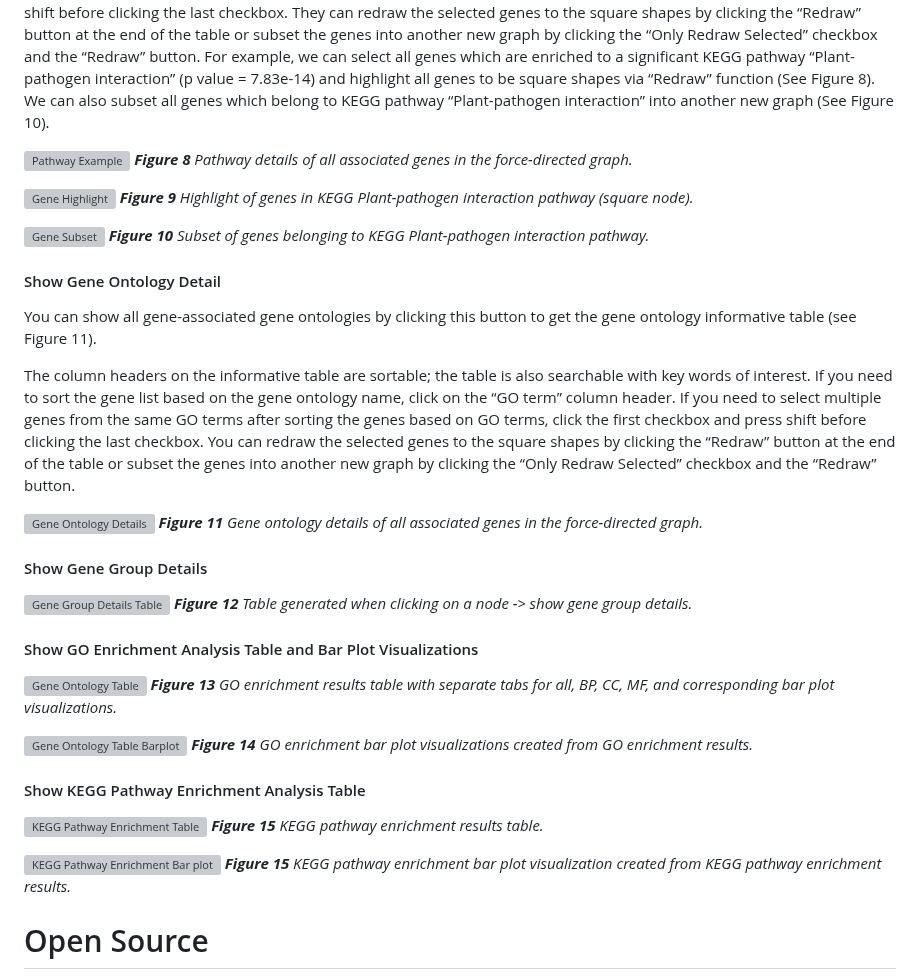
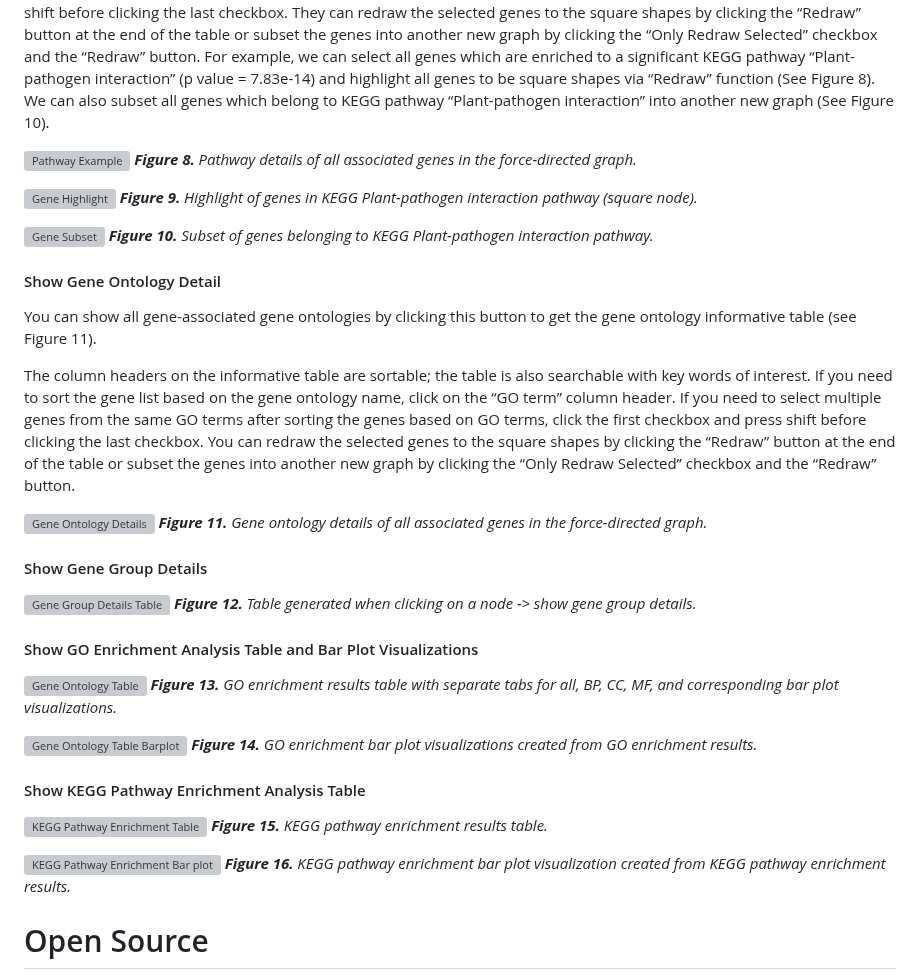
Before and after one commit to BCH-RC/DiVenn2, a Markdown page: README.md, the part around one of its changes. Drawn GitHub-style; grey boxes are pictures that could not be loaded.

```diff
--- a/README.md
+++ b/README.md
@@ -118,13 +118,13 @@ The column headers on the informative table are sortable; the table is also sear
 
 
 ![Pathway Example](./new_tutorial_imgs/pathwayTable.PNG)
-_**Figure 8** Pathway details of all associated genes in the force-directed graph._
+_**Figure 8.** Pathway details of all associated genes in the force-directed graph._
 
 ![Gene Highlight](./tutorial/highlight.PNG)
-_**Figure 9** Highlight of genes in KEGG Plant-pathogen interaction pathway (square node)._
+_**Figure 9.** Highlight of genes in KEGG Plant-pathogen interaction pathway (square node)._
 
 ![Gene Subset](./tutorial/subset.PNG)
-_**Figure 10** Subset of genes belonging to KEGG Plant-pathogen interaction pathway._
+_**Figure 10.** Subset of genes belonging to KEGG Plant-pathogen interaction pathway._
 
 #### Show Gene Ontology Detail
 You can show all gene-associated gene ontologies by clicking this button to get the gene ontology informative table (see Figure 11).
@@ -132,28 +132,28 @@ You can show all gene-associated gene ontologies by clicking this button to get
 The column headers on the informative table are sortable; the table is also searchable with key words of interest. If you need to sort the gene list based on the gene ontology name, click on the “GO term” column header. If you need to select multiple genes from the same GO terms after sorting the genes based on GO terms, click the first checkbox and press shift before clicking the last checkbox. You can redraw the selected genes to the square shapes by clicking the “Redraw” button at the end of the table or subset the genes into another new graph by clicking the “Only Redraw Selected” checkbox and the “Redraw” button.
 
 ![Gene Ontology Details](./new_tutorial_imgs/GO_table.png)
-_**Figure 11** Gene ontology details of all associated genes in the force-directed graph._
+_**Figure 11.** Gene ontology details of all associated genes in the force-directed graph._
 
 #### Show Gene Group Details
 
 ![Gene Group Details Table](./new_tutorial_imgs/gene_group_details.PNG)
-_**Figure 12** Table generated when clicking on a node -> show gene group details._
+_**Figure 12.** Table generated when clicking on a node -> show gene group details._
 
 #### Show GO Enrichment Analysis Table and Bar Plot Visualizations
 
 ![Gene Ontology Table](./new_tutorial_imgs/GO_enrich.PNG)
-_**Figure 13** GO enrichment results table with separate tabs for all, BP, CC, MF, and corresponding bar plot visualizations._
+_**Figure 13.** GO enrichment results table with separate tabs for all, BP, CC, MF, and corresponding bar plot visualizations._
 
 ![Gene Ontology Table Barplot](./new_tutorial_imgs/GO_barplot.PNG)
-_**Figure 14** GO enrichment bar plot visualizations created from GO enrichment results._
+_**Figure 14.** GO enrichment bar plot visualizations created from GO enrichment results._
 
 #### Show KEGG Pathway Enrichment Analysis Table
 
 ![KEGG Pathway Enrichment Table](./new_tutorial_imgs/KEGG_table.PNG)
-_**Figure 15** KEGG pathway enrichment results table._
+_**Figure 15.** KEGG pathway enrichment results table._
 
 ![KEGG Pathway Enrichment Bar plot ](./new_tutorial_imgs/KEGG_bar.png)
-_**Figure 15** KEGG pathway enrichment bar plot visualization created from KEGG pathway enrichment results._
+_**Figure 16.** KEGG pathway enrichment bar plot visualization created from KEGG pathway enrichment results._
 
 
 # Open Source
```
Also changed, not shown: other parts of README.md (+6 -6 lines).
